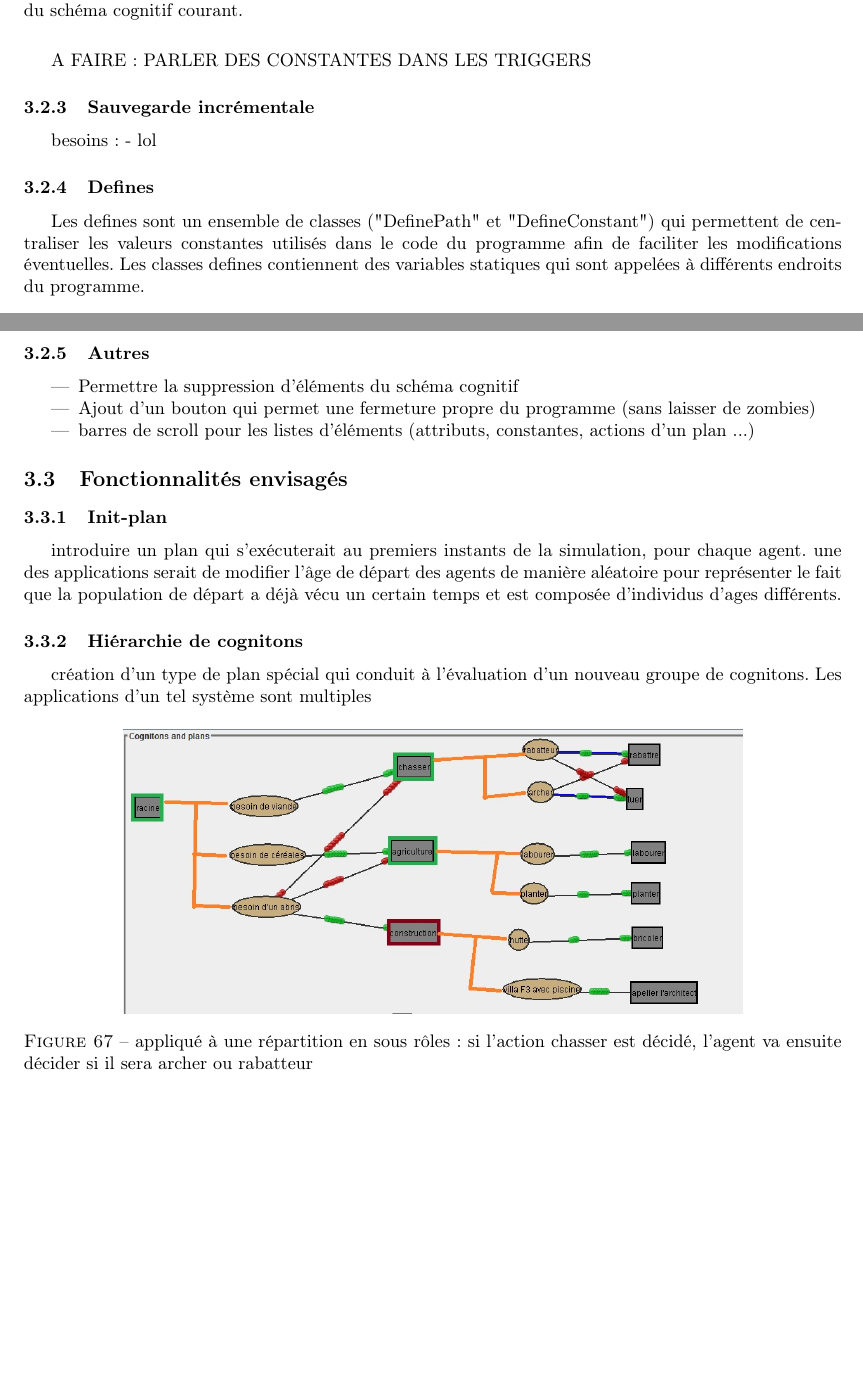
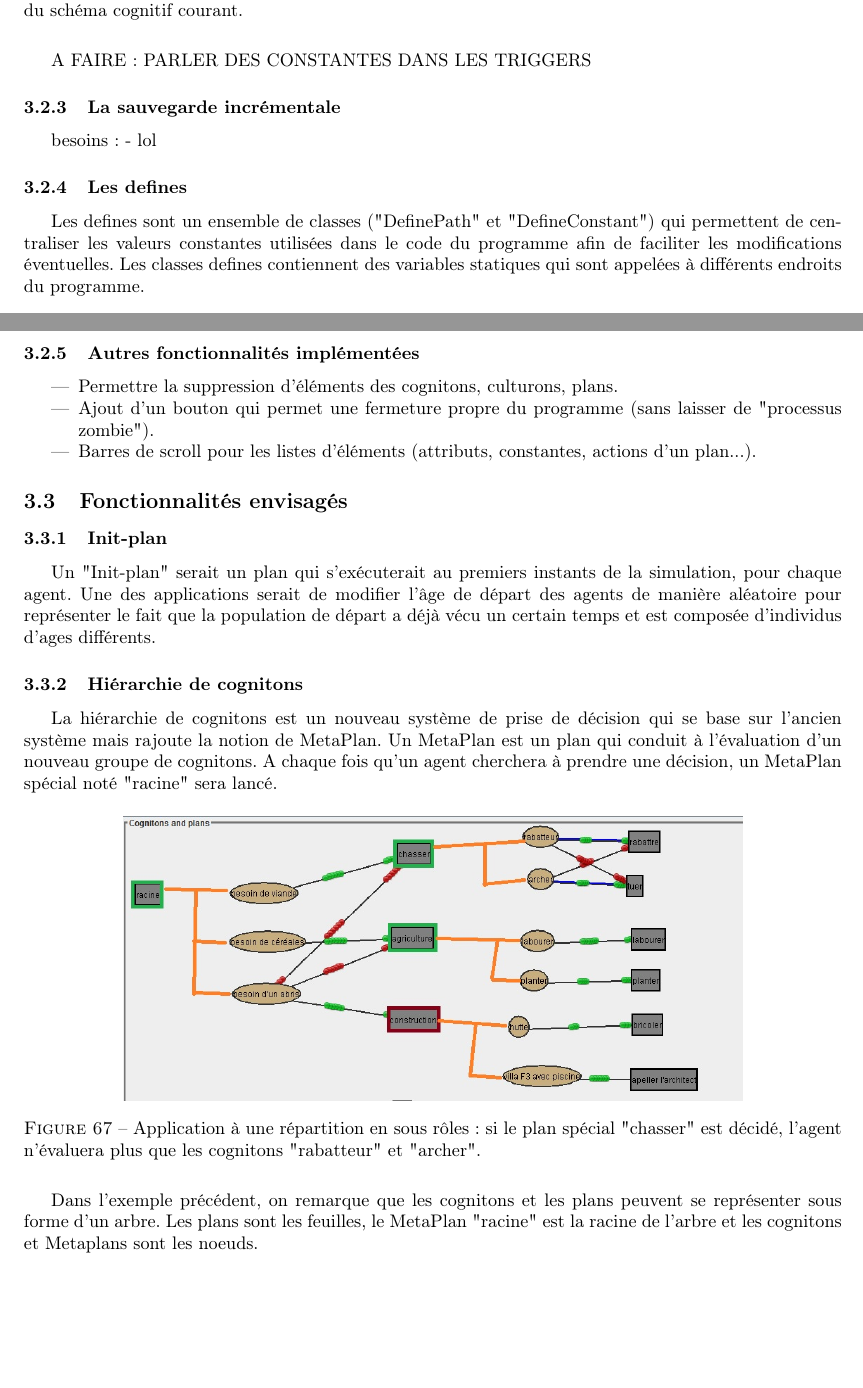
Before and after one commit to lferrand/RapportTerLatex, a LaTeX document (Rapport/TP3.0.tex): two parts of pages 46 and 47 of 50, joined at a grey line, cut so that both start at the same text. Compiled offline with pdfLaTeX; the source files are stored in an older character set and shown here as Unicode.

Commit message:
Hierarchie cogniton

```diff
--- a/Rapport/TP3.0.tex
+++ b/Rapport/TP3.0.tex
@@ -1587,12 +1587,12 @@ Pour ne pas avoir à dupliquer les actions entre celles qui utilisent les consta
 
 A FAIRE : PARLER DES CONSTANTES DANS LES TRIGGERS
 
-\subsubsection{Sauvegarde incrémentale}
+\subsubsection{La sauvegarde incrémentale}
 	besoins : - lol
 
-\subsubsection{Defines}
-
-Les defines sont un ensemble de classes ("DefinePath" et "DefineConstant") qui permettent de centraliser les valeurs constantes utilisés dans le code du programme afin de faciliter les modifications éventuelles.
+\subsubsection{Les defines}
+
+Les defines sont un ensemble de classes ("DefinePath" et "DefineConstant") qui permettent de centraliser les valeurs constantes utilisées dans le code du programme afin de faciliter les modifications éventuelles.
 Les classes defines contiennent des variables statiques qui sont appelées à différents endroits du programme.
 
 \begin{figure}[H]
@@ -1602,27 +1602,31 @@ Les classes defines contiennent des variables statiques qui sont appelées à di
 \end{figure}
 
 
-\subsubsection{Autres}
-\begin{itemize}
- \item Permettre la suppression d'éléments du schéma cognitif
- \item Ajout d'un bouton qui permet une fermeture propre du programme (sans laisser de zombies)
- \item barres de scroll pour les listes d'éléments (attributs, constantes, actions d'un plan ...)
+\subsubsection{Autres fonctionnalités implémentées}
+\begin{itemize}
+ \item Permettre la suppression d'éléments des cognitons, culturons, plans.
+ \item Ajout d'un bouton qui permet une fermeture propre du programme (sans laisser de "processus zombie").
+ \item Barres de scroll pour les listes d'éléments (attributs, constantes, actions d'un plan...).
 \end{itemize}
 
 
 \subsection{Fonctionnalités envisagés}
 
 \subsubsection{Init-plan}
-introduire un plan qui s'exécuterait au premiers instants de la simulation, pour chaque agent. une des applications serait de modifier l'âge de départ des agents de manière aléatoire pour représenter le fait que la population de départ a déjà vécu un certain temps et est composée d'individus d'ages différents.
+
+Un "Init-plan" serait un plan qui s'exécuterait au premiers instants de la simulation, pour chaque agent. Une des applications serait de modifier l'âge de départ des agents de manière aléatoire pour représenter le fait que la population de départ a déjà vécu un certain temps et est composée d'individus d'ages différents.
 
 \subsubsection{Hiérarchie de cognitons}
-création d'un type de plan spécial qui conduit à l'évaluation d'un nouveau groupe de cognitons. Les applications d'un tel système sont multiples
+
+La hiérarchie de cognitons est un nouveau système de prise de décision qui se base sur l'ancien système mais rajoute la notion de MetaPlan. Un MetaPlan est un plan qui conduit à l'évaluation d'un nouveau groupe de cognitons. A chaque fois qu'un agent cherchera à prendre une décision, un MetaPlan spécial noté "racine" sera lancé.
 
 \begin{figure}[H]
 \center
 \includegraphics[width=12cm]{img/DEV-ID-strategies.jpg}
-\caption{appliqué à une répartition en sous rôles : si l'action chasser est décidé, l'agent va ensuite décider si il sera archer ou rabatteur}
-\end{figure}
+\caption{Application à une répartition en sous rôles: si le plan spécial "chasser" est décidé, l'agent n'évaluera plus que les cognitons "rabatteur" et "archer".}
+\end{figure}
+
+Dans l'exemple précédent, on remarque que les cognitons et les plans peuvent se représenter sous forme d'un arbre. Les plans sont les feuilles, le MetaPlan "racine" est la racine de l'arbre et les cognitons et Metaplans sont les noeuds.
 
 \begin{figure}[H]
 \center
```
Also changed, not shown: Rapport/TP3.0.pdf, Rapport/TP3.0.tex (10 more changed lines), 4 other files.
